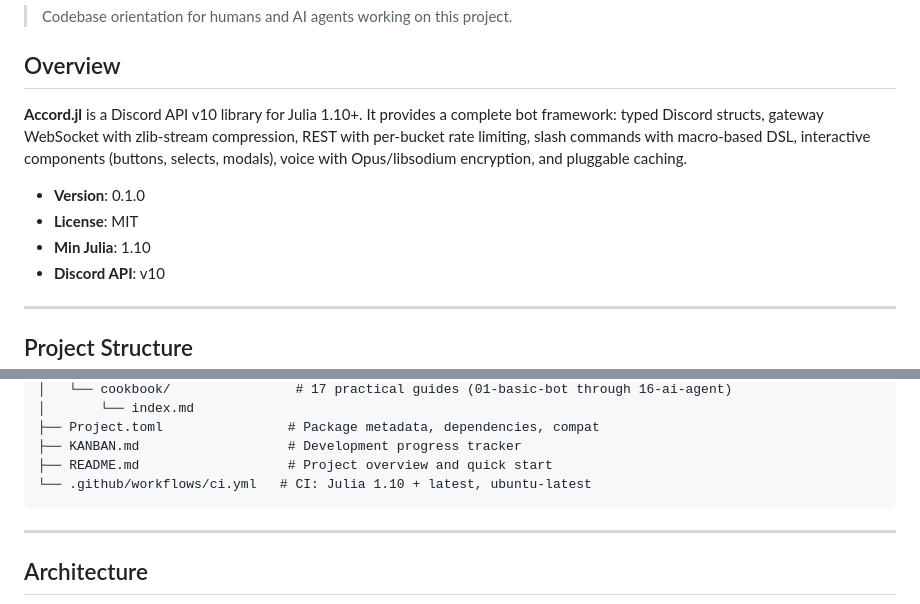
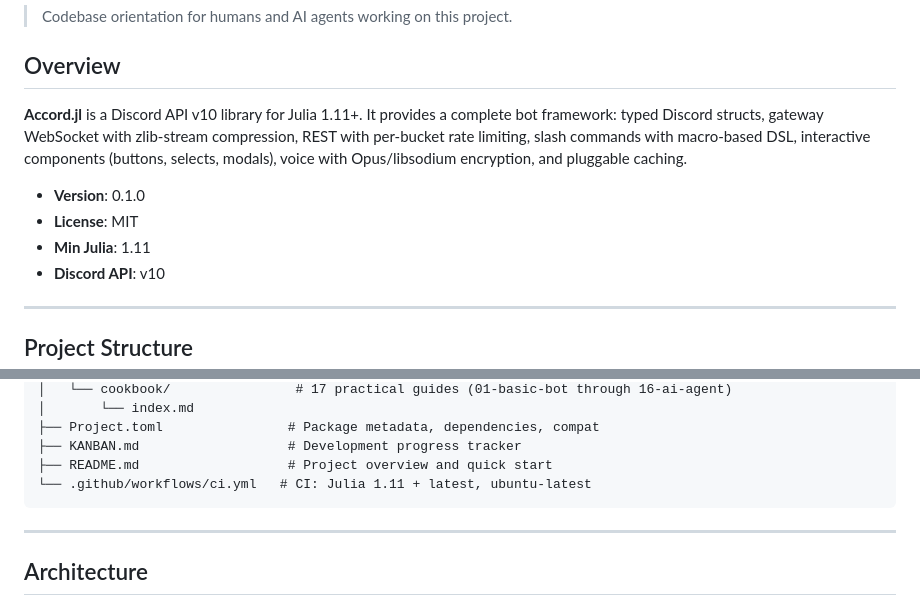
Before and after one commit to manelsen/Accord.jl, a Markdown page: AGENTS.md, 2 parts joined by grey strips. Drawn GitHub-style.

Commit message:
docs: bump minimum Julia version from 1.10 to 1.11

````diff
--- a/AGENTS.md
+++ b/AGENTS.md
@@ -4,11 +4,11 @@
 
 ## Overview
 
-**Accord.jl** is a Discord API v10 library for Julia 1.10+. It provides a complete bot framework: typed Discord structs, gateway WebSocket with zlib-stream compression, REST with per-bucket rate limiting, slash commands with macro-based DSL, interactive components (buttons, selects, modals), voice with Opus/libsodium encryption, and pluggable caching.
+**Accord.jl** is a Discord API v10 library for Julia 1.11+. It provides a complete bot framework: typed Discord structs, gateway WebSocket with zlib-stream compression, REST with per-bucket rate limiting, slash commands with macro-based DSL, interactive components (buttons, selects, modals), voice with Opus/libsodium encryption, and pluggable caching.
 
 - **Version**: 0.1.0
 - **License**: MIT
-- **Min Julia**: 1.10
+- **Min Julia**: 1.11
 - **Discord API**: v10
 
 ---
@@ -97,7 +97,7 @@ Accord.jl/
 ├── Project.toml                # Package metadata, dependencies, compat
 ├── KANBAN.md                   # Development progress tracker
 ├── README.md                   # Project overview and quick start
-└── .github/workflows/ci.yml   # CI: Julia 1.10 + latest, ubuntu-latest
+└── .github/workflows/ci.yml   # CI: Julia 1.11 + latest, ubuntu-latest
 ```
 
 ---
````
Also changed, not shown: README.md (+1 -1 lines), 1 other file.
